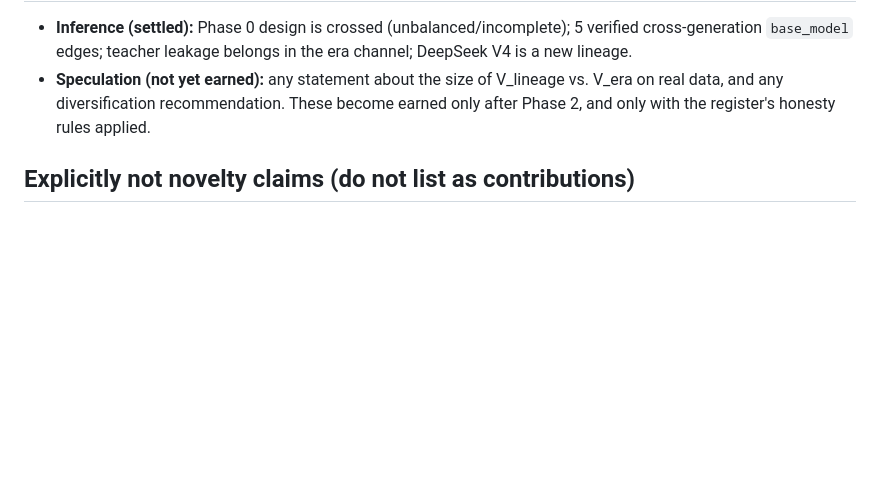
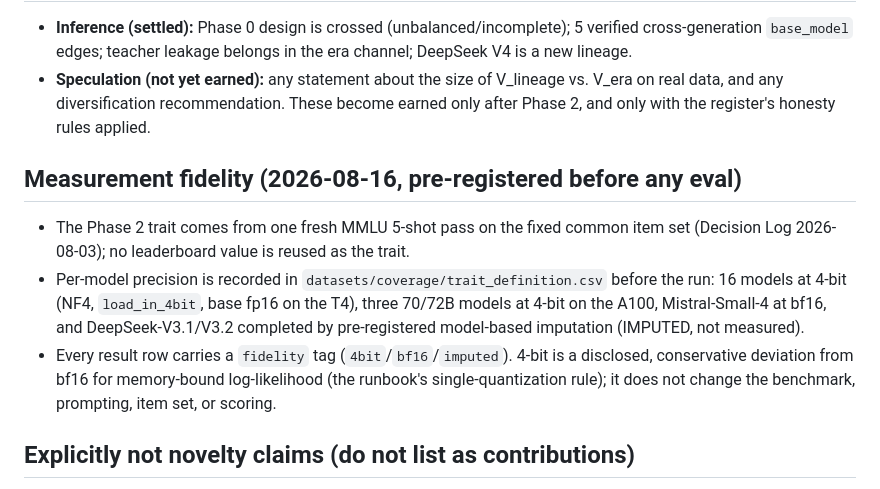
Before and after one commit to Sudharsanselvaraj/Identifiable-Variance-Decomposition-of-Correlated-Errors-in-Foundation-Models, a Markdown page: docs/00_Project/Novelty_Claims.md, the part around the change. Drawn GitHub-style; blank space fills up the shorter version.

Commit message:
docs: pre-register measurement fidelity ledger (trait_definition.csv) in novelty claims

```diff
--- a/docs/00_Project/Novelty_Claims.md
+++ b/docs/00_Project/Novelty_Claims.md
@@ -33,6 +33,19 @@ error as a given input to a welfare argument.
   on real data, and any diversification recommendation. These become earned only after
   Phase 2, and only with the register's honesty rules applied.
 
+## Measurement fidelity (2026-08-16, pre-registered before any eval)
+
+- The Phase 2 trait comes from one fresh MMLU 5-shot pass on the fixed common item
+  set (Decision Log 2026-08-03); no leaderboard value is reused as the trait.
+- Per-model precision is recorded in `datasets/coverage/trait_definition.csv` before
+  the run: 16 models at 4-bit (NF4, `load_in_4bit`, base fp16 on the T4), three
+  70/72B models at 4-bit on the A100, Mistral-Small-4 at bf16, and DeepSeek-V3.1/V3.2
+  completed by pre-registered model-based imputation (IMPUTED, not measured).
+- Every result row carries a `fidelity` tag (`4bit`/`bf16`/`imputed`). 4-bit is a
+  disclosed, conservative deviation from bf16 for memory-bound log-likelihood (the
+  runbook's single-quantization rule); it does not change the benchmark, prompting,
+  item set, or scoring.
+
 ## Explicitly not novelty claims (do not list as contributions)
 
 - The `statsmodels` REML discrepancy (66.674 vs 65.994 objective value) is a bug report on
```
